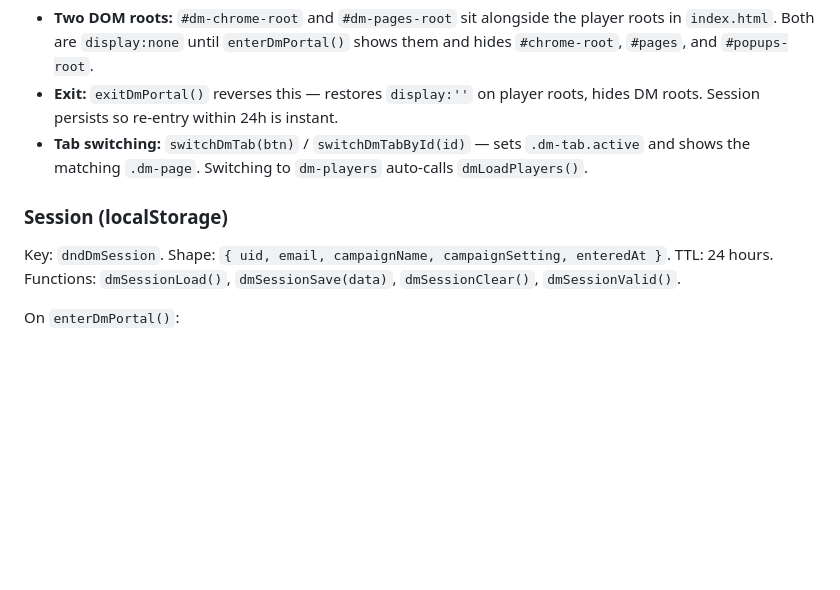
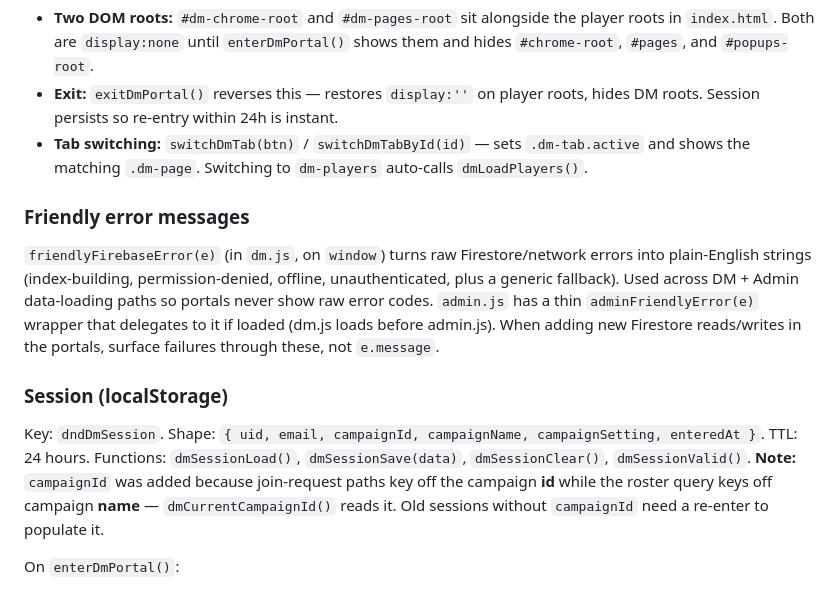
Before and after one commit to Jozzzzzzzz/JozzDNDCharSheet, a Markdown page: CLAUDE.md, the part around one of its changes. Drawn GitHub-style; blank space fills up the shorter version.

```diff
--- a/CLAUDE.md
+++ b/CLAUDE.md
@@ -272,8 +272,11 @@ A fully separate portal layer that overlays the player UI. Activated from the ho
 - **Exit:** `exitDmPortal()` reverses this — restores `display:''` on player roots, hides DM roots. Session persists so re-entry within 24h is instant.
 - **Tab switching:** `switchDmTab(btn)` / `switchDmTabById(id)` — sets `.dm-tab.active` and shows the matching `.dm-page`. Switching to `dm-players` auto-calls `dmLoadPlayers()`.
 
+### Friendly error messages
+`friendlyFirebaseError(e)` (in `dm.js`, on `window`) turns raw Firestore/network errors into plain-English strings (index-building, permission-denied, offline, unauthenticated, plus a generic fallback). Used across DM + Admin data-loading paths so portals never show raw error codes. `admin.js` has a thin `adminFriendlyError(e)` wrapper that delegates to it if loaded (dm.js loads before admin.js). When adding new Firestore reads/writes in the portals, surface failures through these, not `e.message`.
+
 ### Session (localStorage)
-Key: `dndDmSession`. Shape: `{ uid, email, campaignName, campaignSetting, enteredAt }`. TTL: 24 hours. Functions: `dmSessionLoad()`, `dmSessionSave(data)`, `dmSessionClear()`, `dmSessionValid()`.
+Key: `dndDmSession`. Shape: `{ uid, email, campaignId, campaignName, campaignSetting, enteredAt }`. TTL: 24 hours. Functions: `dmSessionLoad()`, `dmSessionSave(data)`, `dmSessionClear()`, `dmSessionValid()`. **Note:** `campaignId` was added because join-request paths key off the campaign **id** while the roster query keys off campaign **name** — `dmCurrentCampaignId()` reads it. Old sessions without `campaignId` need a re-enter to populate it.
 
 On `enterDmPortal()`:
 1. If no valid session → verify approval (Firestore `campaigns` where `dmEmails` contains user email) → save session
```
Also changed, not shown: other parts of CLAUDE.md (+17 -4 lines).
